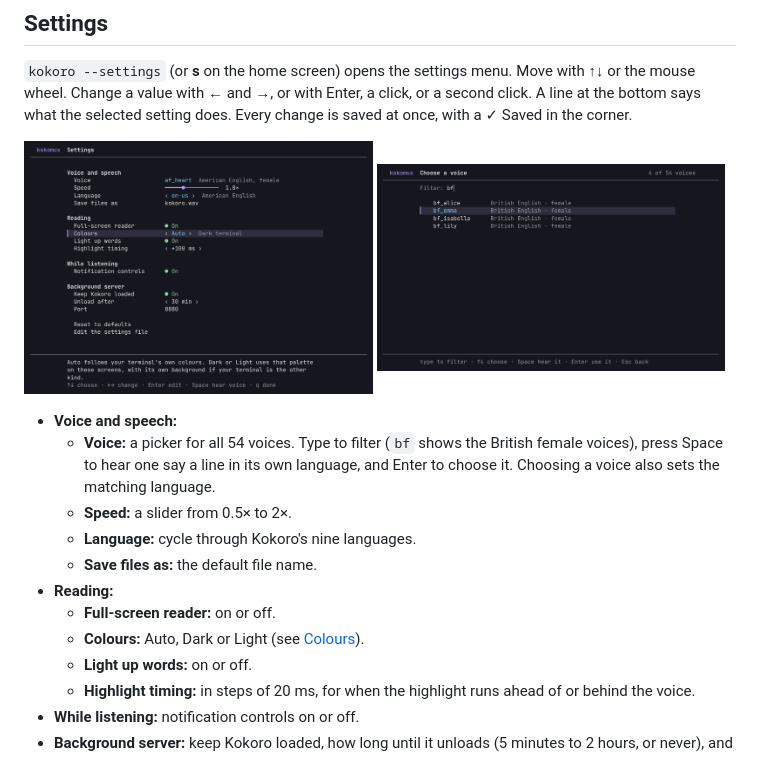
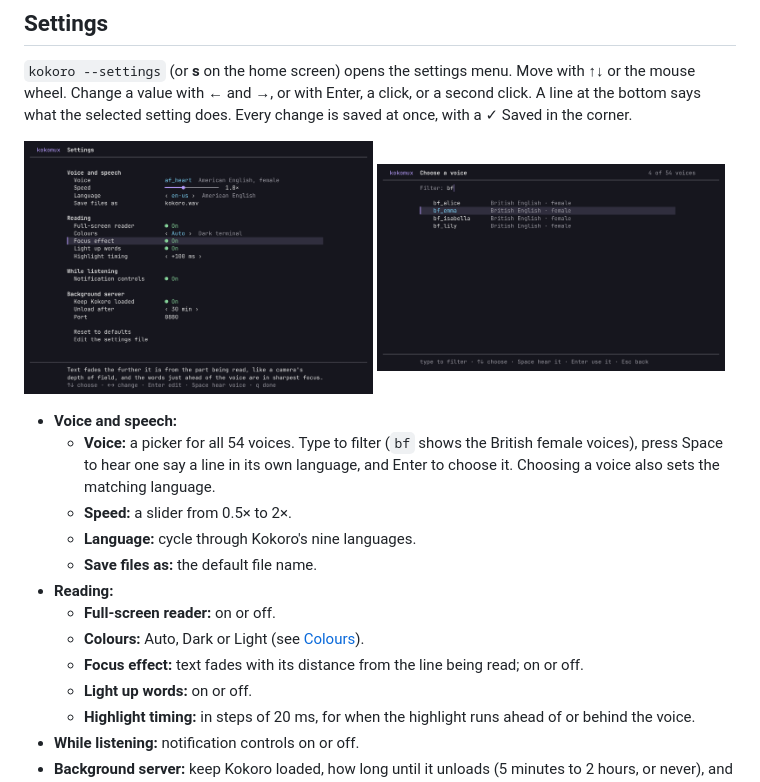
Before and after one commit to Anesu/Kokomux, a Markdown page: README.md, the part around one of its changes. GitHub-like rendering; pictures changed too: docs/settings.png.

```diff
--- a/README.md
+++ b/README.md
@@ -191,6 +193,7 @@ Before 0.8, a separate speech recogniser (Whistle) listened to each line to find
 - **Reading:**
   - **Full-screen reader:** on or off.
   - **Colours:** Auto, Dark or Light (see [Colours](#colours-dark-and-light)).
+  - **Focus effect:** text fades with its distance from the line being read; on or off.
   - **Light up words:** on or off.
   - **Highlight timing:** in steps of 20 ms, for when the highlight runs ahead of or behind the voice.
 - **While listening:** notification controls on or off.
```
Also changed, not shown: other parts of README.md (+4 -1 lines), docs/reader-light.png, docs/reader-phone.png, docs/reader-wide.png, 8 other files.
